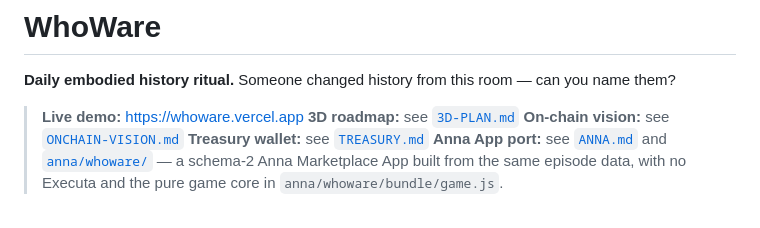
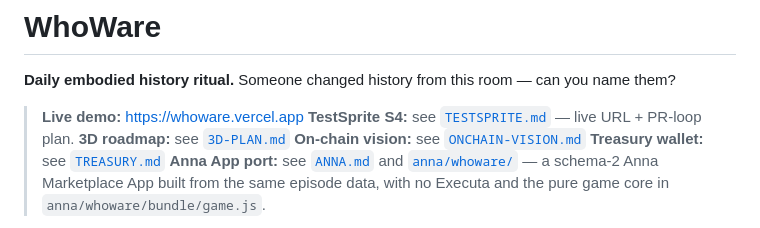
Before and after one commit to sneldao/whoware, a Markdown page: README.md, the part around the change. GitHub-like rendering.

Commit message:
docs: add the TestSprite S4 plan the README links to
The README pointed at TESTSPRITE.md while the file was untracked, so the link
was broken for anyone else reading the repo.

```diff
--- a/README.md
+++ b/README.md
@@ -3,6 +3,7 @@
 **Daily embodied history ritual.** Someone changed history from this room — can you name them?
 
 > **Live demo:** https://whoware.vercel.app
+> **TestSprite S4:** see [`TESTSPRITE.md`](./TESTSPRITE.md) — live URL + PR-loop plan.
 > **3D roadmap:** see [`3D-PLAN.md`](./3D-PLAN.md)
 > **On-chain vision:** see [`ONCHAIN-VISION.md`](./ONCHAIN-VISION.md)
 > **Treasury wallet:** see [`TREASURY.md`](./TREASURY.md)
```
Also changed, not shown: TESTSPRITE.md (added, +37 -0 lines).
